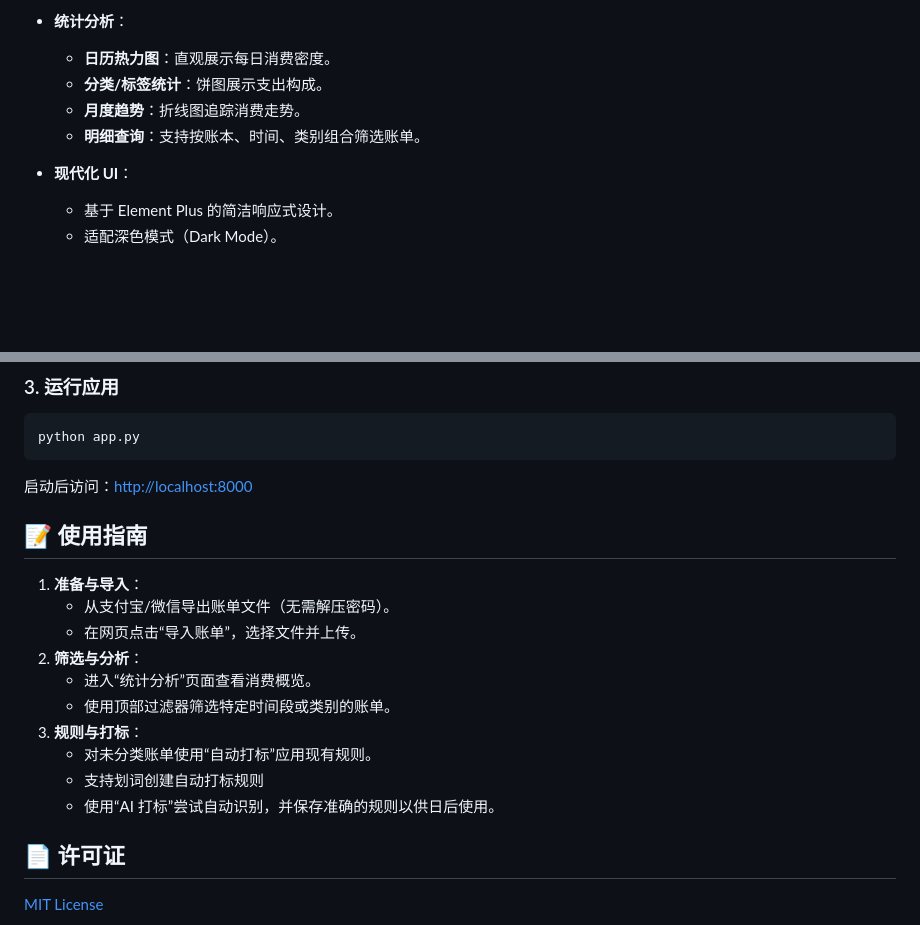
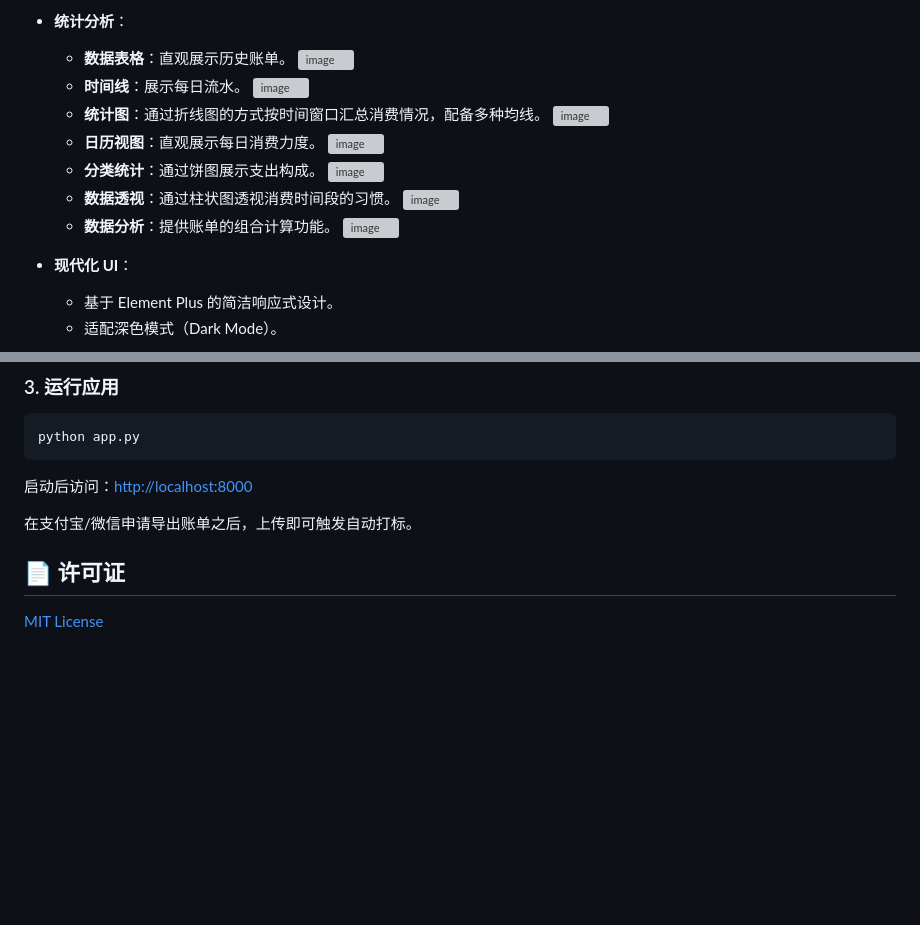
Before and after one commit to Macr0phag3/FlashBill, a Markdown page: README.md, 2 parts joined by grey strips. GitHub-like rendering; blank space fills up the shorter version; grey boxes are pictures that could not be loaded.

Commit message:
Revise README for clarity and feature updates
Updated README to refine features and usage instructions.

```diff
--- a/README.md
+++ b/README.md
@@ -25,10 +30,20 @@
   - **AI 辅助**：集成 OpenAI API，对未知账单进行智能分类与打标，并能反向生成规则。
 
 - **统计分析**：
-  - **日历热力图**：直观展示每日消费密度。
-  - **分类/标签统计**：饼图展示支出构成。
-  - **月度趋势**：折线图追踪消费走势。
-  - **明细查询**：支持按账本、时间、类别组合筛选账单。
+  - **数据表格**：直观展示历史账单。
+    <img width="2560" height="1313" alt="image" src="https://github.com/user-attachments/assets/47572cf5-bc8f-4feb-8dd7-b4aacc8d7278" />
+  - **时间线**：展示每日流水。
+    <img width="2560" height="1313" alt="image" src="https://github.com/user-attachments/assets/dea71007-5d72-468e-856b-9eb7c94e1d91" />
+  - **统计图**：通过折线图的方式按时间窗口汇总消费情况，配备多种均线。
+    <img width="2560" height="1313" alt="image" src="https://github.com/user-attachments/assets/439f5d1f-0bc4-4c6b-a746-82af809067d8" />
+  - **日历视图**：直观展示每日消费力度。
+    <img width="2560" height="1313" alt="image" src="https://github.com/user-attachments/assets/a50bc453-e944-47f8-bea8-a220787683f6" />
+  - **分类统计**：通过饼图展示支出构成。
+    <img width="2560" height="1313" alt="image" src="https://github.com/user-attachments/assets/4efb20bd-1438-4d11-9878-8b69d50e9ada" />
+  - **数据透视**：通过柱状图透视消费时间段的习惯。
+    <img width="2560" height="1313" alt="image" src="https://github.com/user-attachments/assets/f5b378bb-502a-46ac-924d-e1d1ac348ae4" />
+  - **数据分析**：提供账单的组合计算功能。
+    <img width="2560" height="1313" alt="image" src="https://github.com/user-attachments/assets/c137f1b6-7250-48b1-a299-ec830fc35084" />
 
 - **现代化 UI**：
   - 基于 Element Plus 的简洁响应式设计。
@@ -83,18 +98,7 @@ python app.py
 
 启动后访问：[http://localhost:8000](http://localhost:8000)
 
-## 📝 使用指南
-
-1.  **准备与导入**：
-    *   从支付宝/微信导出账单文件（无需解压密码）。
-    *   在网页点击“导入账单”，选择文件并上传。
-2.  **筛选与分析**：
-    *   进入“统计分析”页面查看消费概览。
-    *   使用顶部过滤器筛选特定时间段或类别的账单。
-3.  **规则与打标**：
-    *   对未分类账单使用“自动打标”应用现有规则。
-    *   支持划词创建自动打标规则
-    *   使用“AI 打标”尝试自动识别，并保存准确的规则以供日后使用。
+在支付宝/微信申请导出账单之后，上传即可触发自动打标。
 
 ## 📄 许可证
 
```
Also changed, not shown: other parts of README.md (+6 -1 lines).
